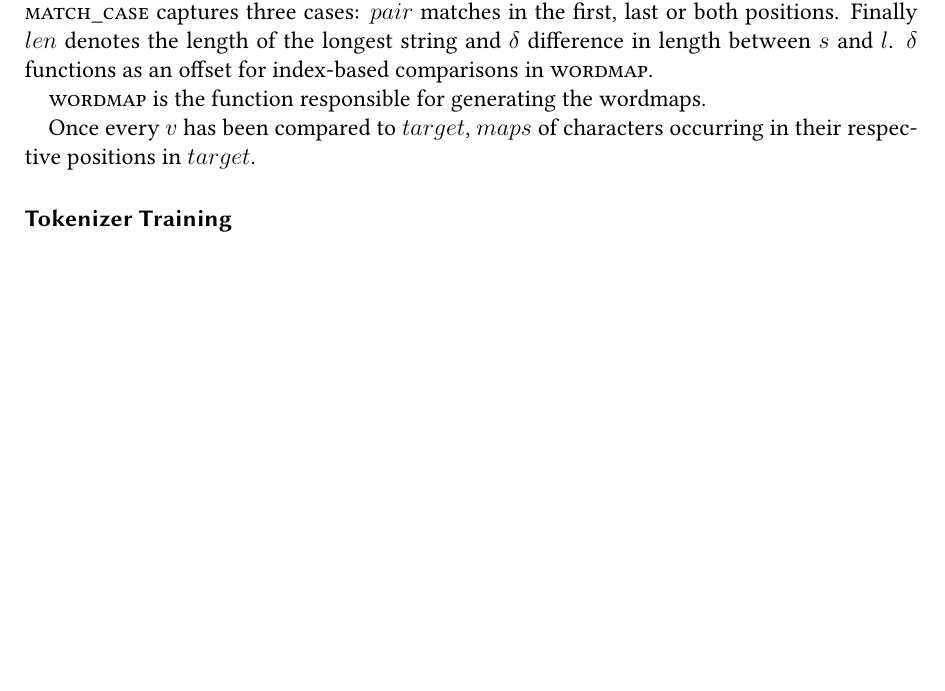
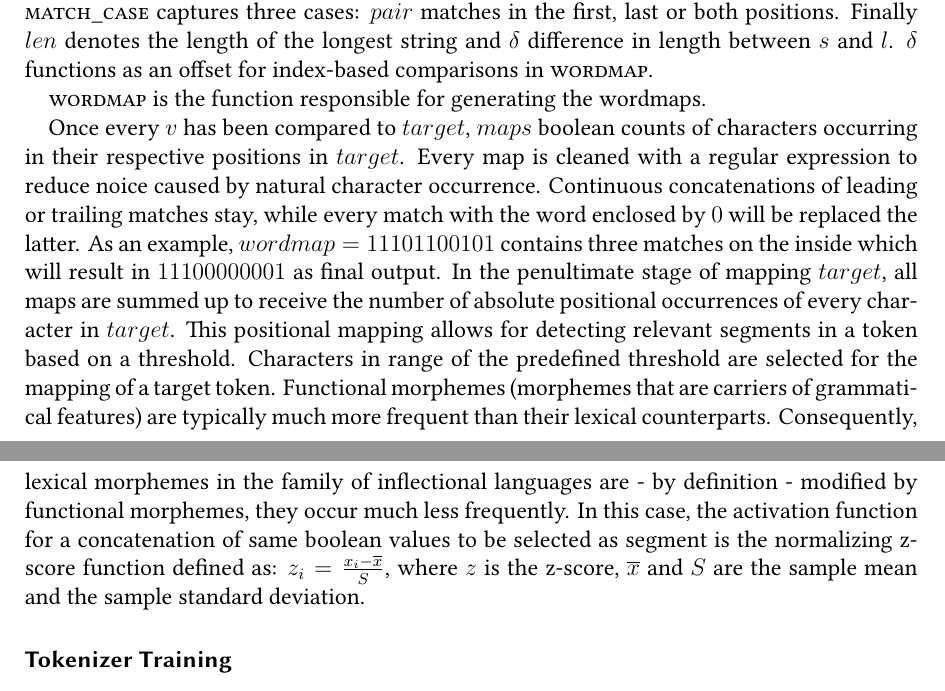
Before and after one commit to s2458588/BATex, a LaTeX thesis (src/main.tex, which reads src/03methodology.tex): part of page 11 of 18 before the commit and two parts of pages 11 and 13 of 18 after it, the two joined at a grey line, cut so that both start at the same text, the shorter picture padded with empty space. Compiled offline with XeLaTeX.

Commit message:
Updated: subsection:tokenizer zscore function and map sum

```diff
--- a/src/03methodology.tex
+++ b/src/03methodology.tex
@@ -133,8 +134,17 @@ $\delta$ functions as an offset for index-based comparisons in \textsc{wordmap}.
     \label{tab:}
 \end{table}
 
-Once every $v$ has been compared to $target$, $maps$  of characters occurring in their respective positions in $target$.
-
+Once every $v$ has been compared to $target$, $maps$ boolean counts of characters occurring in their respective positions in $target$.
+Every map is cleaned with a regular expression to reduce noice caused by natural character occurrence.
+Continuous concatenations of leading or trailing matches stay, while every match with the word enclosed by $0$ will be replaced the latter.
+As an example, $wordmap = 11101100101$ contains three matches on the inside which will result in $11100000001$ as final output.
+In the penultimate stage of mapping $target$, all maps are summed up to receive the number of absolute positional occurrences of every character in $target$.
+This positional mapping allows for detecting relevant segments in a token based on a threshold.
+Characters in range of the predefined threshold are selected for the mapping of a target token.
+Functional morphemes (morphemes that are carriers of grammatical features) are typically much more frequent than their lexical counterparts.
+Consequently, lexical morphemes in the family of inflectional languages are - by definition - modified by functional morphemes, they occur much less frequently.
+In this case, the activation function for a concatenation of same boolean values to be selected as segment is the normalizing z-score function defined as: $z_{i} = \frac{x_{i} - \overline{x}}{S}$,
+where $z$ is the z-score, $\overline{x}$ and $S$ are the sample mean and the sample standard deviation.
 
 
     \subsubsection{Tokenizer Training}
```
Also changed, not shown: src/05discussion.tex (+2 -0 lines), out/main.pdf, src/03methodology.tex (5 more changed lines), 4 other files.
